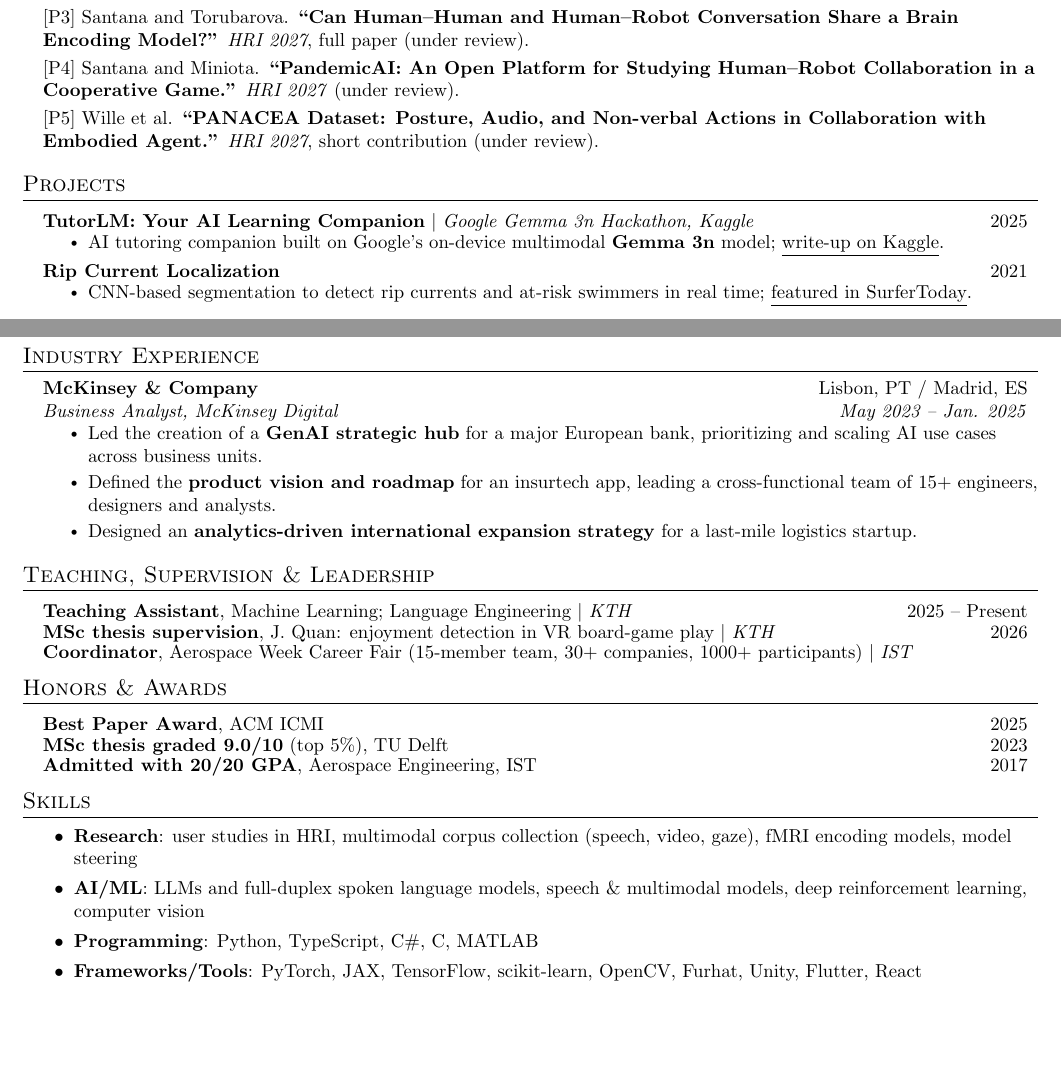
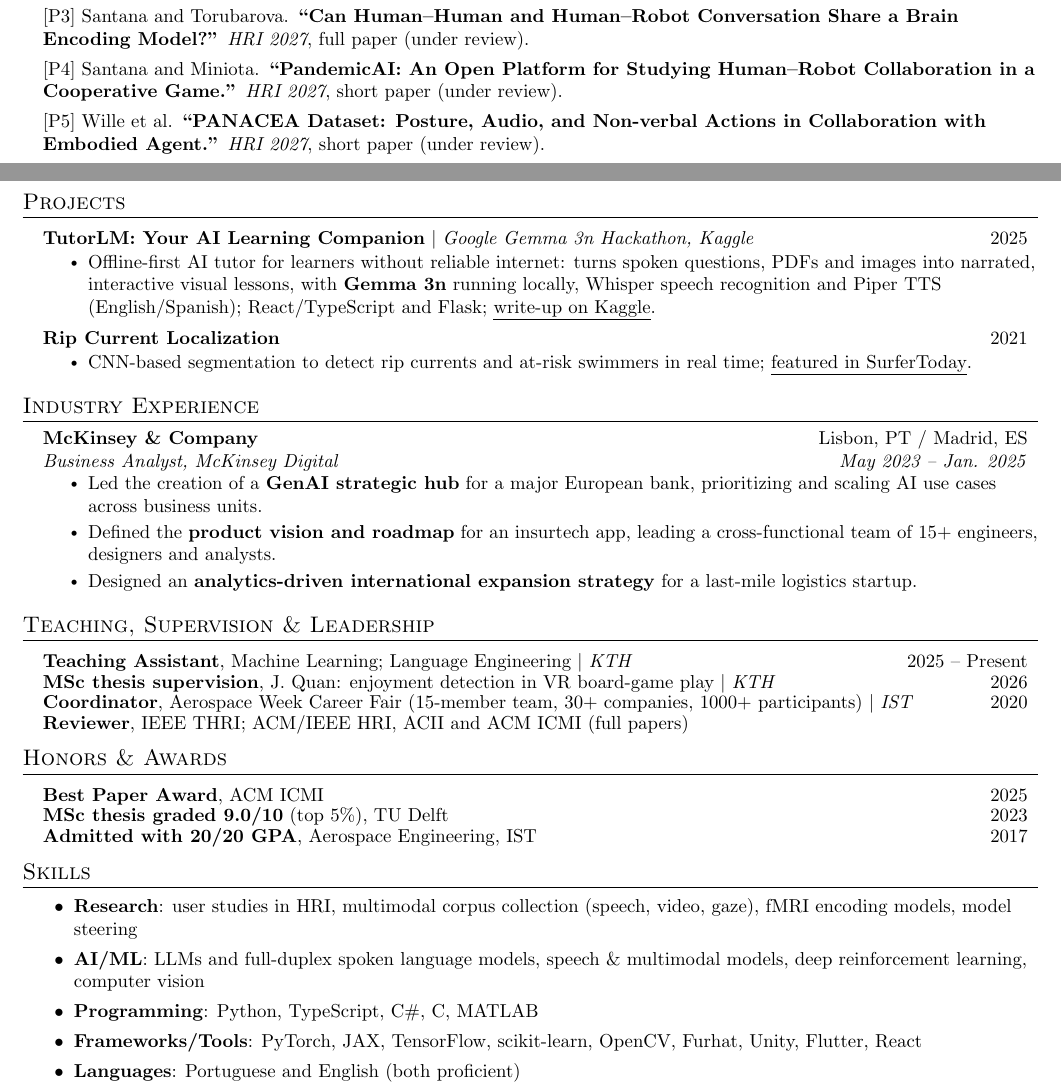
Before and after one commit to ricardocsantana/Academic_CV_RS, a LaTeX document (main.tex): two parts of pages 1 and 2 of 2, joined at a grey line, cut so that both start at the same text, the shorter picture padded with empty space. Compiled offline with pdfLaTeX.

Commit message:
Resolve CV TODOs: paper tracks, TutorLM description, reviewing, languages, 2020 date
Co-Authored-By: Claude Opus 5.5 <noreply@anthropic.com>

```diff
--- a/main.tex
+++ b/main.tex
@@ -80,9 +79,6 @@
 \newcommand{\resumeItemListStart}{\begin{itemize}}
 \newcommand{\resumeItemListEnd}{\end{itemize}\vspace{-5pt}}
 
-% Red placeholder for author lists still to be filled in
-\newcommand{\authorsTODO}{\textcolor{red}{[Authors]}}
-
 %-------------------------------------------
 %%%%%%  RESUME STARTS HERE  %%%%%%%%%%%%%%%%%%%%%%%%%%%%
 
@@ -152,10 +148,9 @@
 \resumeSubHeadingListStart
   \resumeItem{[P1] Santana et al. \textbf{``Speech-to-Joy: Self-Supervised Features for Enjoyment Prediction in Human--Robot Conversation.''} \textit{ICMI 2025} --- \textbf{Best Paper Award}.}
   \resumeItem{[P2] Santana et al. \textbf{``From Passive Observation to Natural Conversation with a Multimodal fMRI Foundation Model.''} \textit{AAAI 2027} (under review, Phase 2).}
-  % TODO: check the submission track and status of each HRI 2027 paper.
   \resumeItem{[P3] Santana and Torubarova. \textbf{``Can Human--Human and Human--Robot Conversation Share a Brain Encoding Model?''} \textit{HRI 2027}, full paper (under review).}
-  \resumeItem{[P4] Santana and Miniota. \textbf{``PandemicAI: An Open Platform for Studying Human--Robot Collaboration in a Cooperative Game.''} \textit{HRI 2027} (under review).}
-  \resumeItem{[P5] Wille et al. \textbf{``PANACEA Dataset: Posture, Audio, and Non-verbal Actions in Collaboration with Embodied Agent.''} \textit{HRI 2027}, short contribution (under review).}
+  \resumeItem{[P4] Santana and Miniota. \textbf{``PandemicAI: An Open Platform for Studying Human--Robot Collaboration in a Cooperative Game.''} \textit{HRI 2027}, short paper (under review).}
+  \resumeItem{[P5] Wille et al. \textbf{``PANACEA Dataset: Posture, Audio, and Non-verbal Actions in Collaboration with Embodied Agent.''} \textit{HRI 2027}, short paper (under review).}
 \resumeSubHeadingListEnd
 
 %-----------PROJECTS-----------
@@ -164,9 +159,7 @@
   \resumeProjectHeading
       {\textbf{TutorLM: Your AI Learning Companion} $|$ \emph{Google Gemma 3n Hackathon, Kaggle}}{2025}
       \resumeItemListStart
-        % TODO: replace with the actual description, your role and any result
-        % (placement, prize). Link below is to the public write-up.
-        \resumeItem{AI tutoring companion built on Google's on-device multimodal \textbf{Gemma 3n} model; \href{https://www.kaggle.com/competitions/google-gemma-3n-hackathon/writeups/tutorlm-your-ai-learning-companion}{\underline{write-up on Kaggle}}.}
+        \resumeItem{Offline-first AI tutor for learners without reliable internet: turns spoken questions, PDFs and images into narrated, interactive visual lessons, with \textbf{Gemma 3n} running locally, Whisper speech recognition and Piper TTS (English/Spanish); React/TypeScript and Flask; \href{https://www.kaggle.com/competitions/google-gemma-3n-hackathon/writeups/tutorlm-your-ai-learning-companion}{\underline{write-up on Kaggle}}.}
       \resumeItemListEnd
   \resumeProjectHeading
       {\textbf{Rip Current Localization}}{2021}
@@ -196,8 +189,9 @@
   \resumeProjectHeading
       {\textbf{MSc thesis supervision}, J.~Quan: enjoyment detection in VR board-game play $|$ \emph{KTH}}{2026}
   \resumeProjectHeading
-      {\textbf{Coordinator}, Aerospace Week Career Fair (15-member team, 30+ companies, 1000+ participants) $|$ \emph{IST}}{} % TODO: year
-  % TODO: add reviewing (e.g. HRI, ICMI, CHI) and outreach, if any
+      {\textbf{Coordinator}, Aerospace Week Career Fair (15-member team, 30+ companies, 1000+ participants) $|$ \emph{IST}}{2020}
+  \resumeProjectHeading
+      {\textbf{Reviewer}, IEEE THRI; ACM/IEEE HRI, ACII and ACM ICMI (full papers)}{}
 \resumeSubHeadingListEnd
 
 %-----------AWARDS-----------
@@ -215,7 +209,7 @@
   \resumeItem{\textbf{AI/ML}: LLMs and full-duplex spoken language models, speech \& multimodal models, deep reinforcement learning, computer vision}
   \resumeItem{\textbf{Programming}: Python, TypeScript, C\#, C, MATLAB}
   \resumeItem{\textbf{Frameworks/Tools}: PyTorch, JAX, TensorFlow, scikit-learn, OpenCV, Furhat, Unity, Flutter, React}
-  % TODO: \resumeItem{\textbf{Languages}: Portuguese (native), English (fluent), ...}
+  \resumeItem{\textbf{Languages}: Portuguese and English (both proficient)}
 \resumeItemListEnd
 
 \end{document}
```
Also changed, not shown: main.tex (1 more changed lines).
